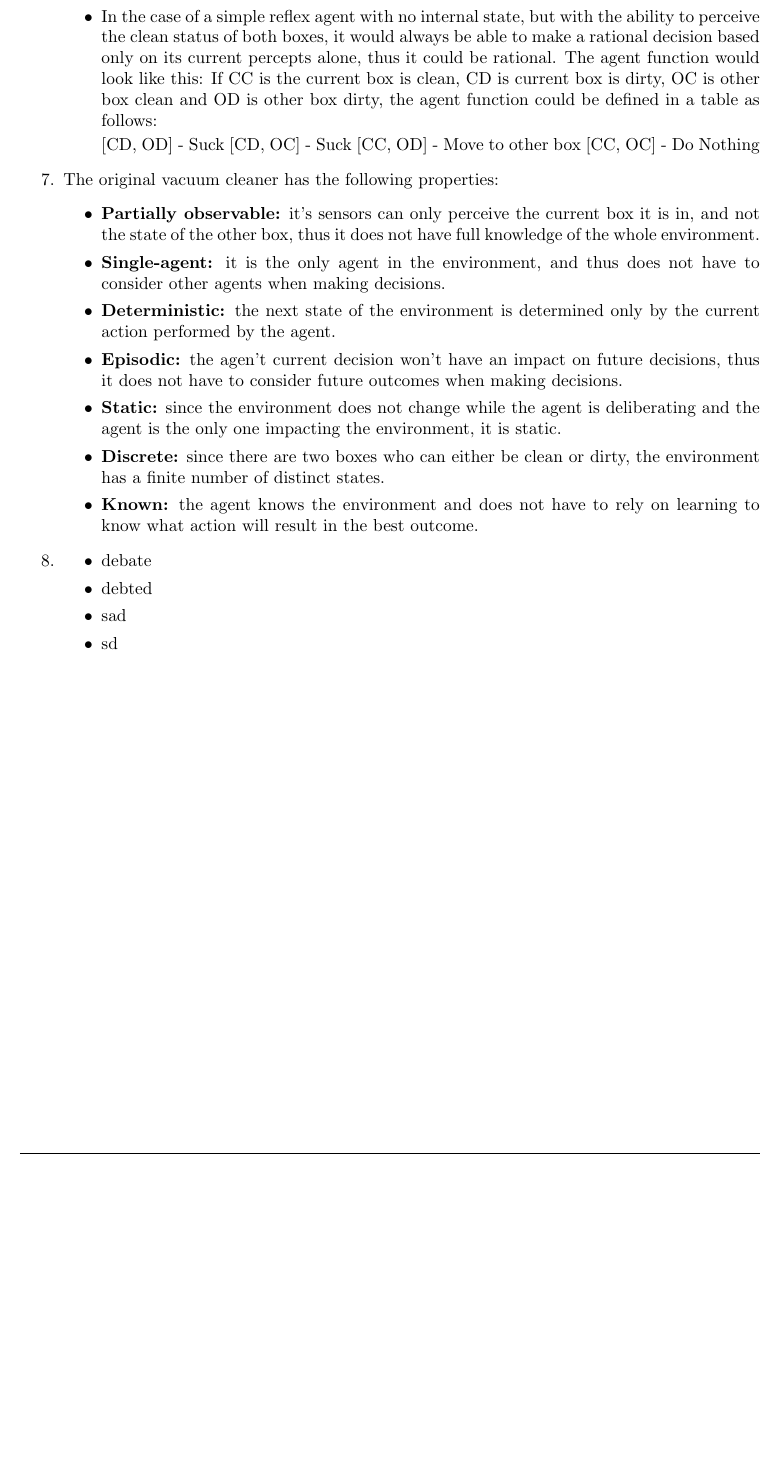
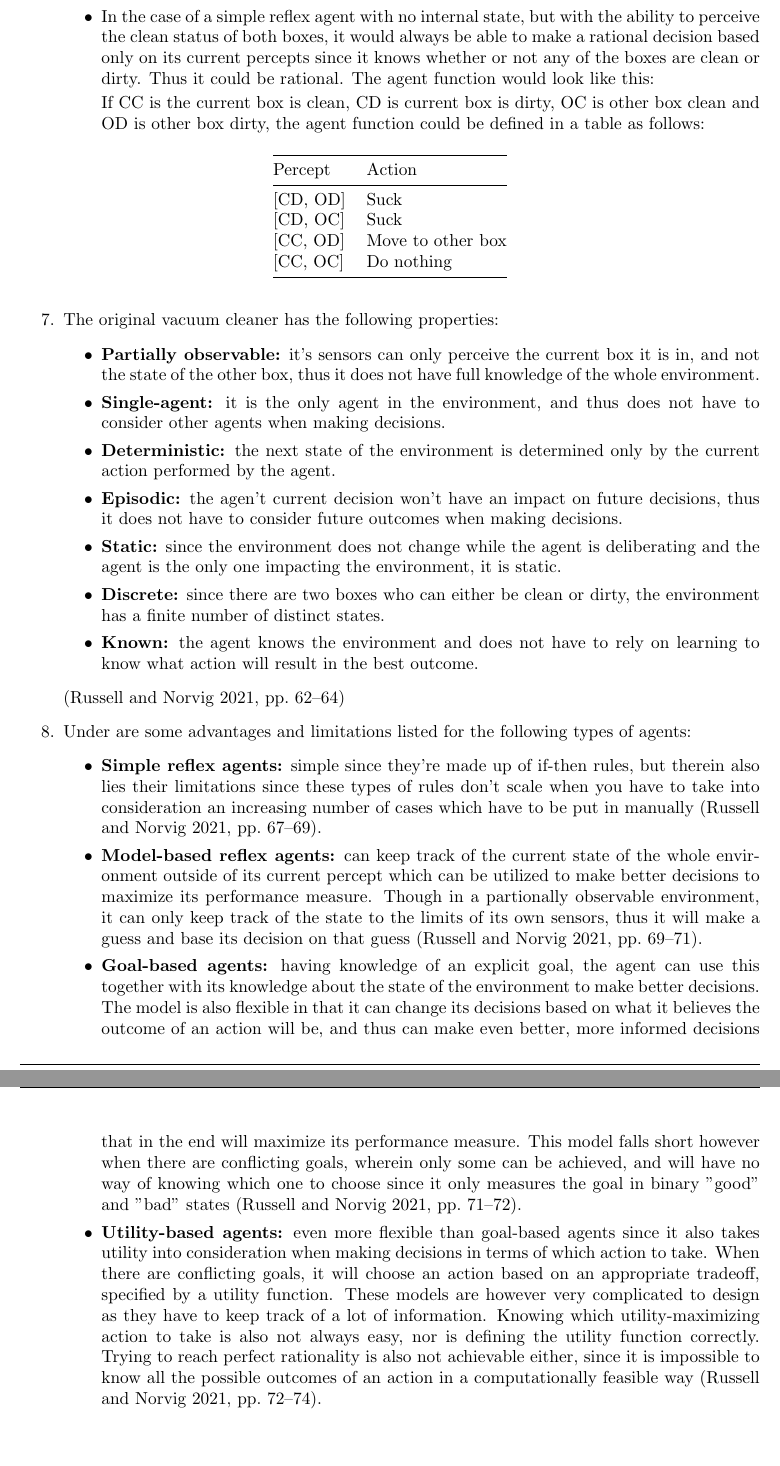
Before and after one commit to VigdisIS/TDT4136, a LaTeX problem sheet (assignment_1/main.tex, which reads assignment_1/Sections/theoretical_questions.tex, assignment_1/packages.sty): part of page 2 of 3 before the commit and two parts of pages 2 and 3 of 4 after it, the two joined at a grey line, cut so that both start at the same text, the shorter picture padded with empty space. Compiled offline with pdfLaTeX.

Commit message:
Finish assignment 1

```diff
--- a/assignment_1/Sections/theoretical_questions.tex
+++ b/assignment_1/Sections/theoretical_questions.tex
@@ -90,16 +94,25 @@
         In the case of a simple reflex agent with no internal state, but with
         the ability to perceive the clean status of both boxes, it would always
         be able to make a rational decision based only on its current percepts
-        alone, thus it could be rational. The agent function would look like
-        this:
-            If CC is the current box is clean, CD is current box is dirty, OC is
-            other box clean and OD is other box dirty, the agent function could
-            be defined in a table as follows:
+        since it knows whether or not any of the boxes are clean or dirty. Thus
+        it could be rational. The agent function would look like this:
 
-            [CD, OD] - Suck
-            [CD, OC] - Suck
-            [CC, OD] - Move to other box
-            [CC, OC] - Do Nothing
+        If CC is the current box is clean, CD is current box is dirty, OC is
+        other box clean and OD is other box dirty, the agent function could
+        be defined in a table as follows:
+
+        \begin{table}[H]
+        \centering
+        \begin{tabular}{@{}ll@{}}
+        \toprule
+        Percept & Action \\ \midrule
+        {[}CD, OD{]} & Suck \\
+        {[}CD, OC{]} & Suck \\
+        {[}CC, OD{]} & Move to other box \\
+        {[}CC, OC{]} & Do nothing \\ \bottomrule
+        \end{tabular}
+        \end{table}
+
     \end{itemize}
   \item
     The original vacuum cleaner has the following properties:
@@ -130,11 +143,47 @@
             rely on learning to know what action will result in the best
             outcome.
     \end{itemize}
+    \autocite[pp.~62--64]{russell2021artificial}
   \item
+    Under are some advantages and limitations listed for the following types
+    of agents:
     \begin{itemize}
-    \item debate
-    \item debted
-    \item sad
-    \item sd
+    \item
+        \textbf{Simple reflex agents:} simple since they're made up of if-then
+        rules, but therein also lies their limitations since these types of
+        rules don't scale when you have to take into consideration an increasing
+        number of cases which have to be put in manually
+        \autocite[pp.~67--69]{russell2021artificial}.
+    \item
+        \textbf{Model-based reflex agents:} can keep track of the current state
+        of the whole environment outside of its current percept which can be
+        utilized to make better decisions to maximize its performance measure.
+        Though in a partionally observable environment, it can only keep track
+        of the state to the limits of its own sensors, thus it will make a guess
+        and base its decision on that guess
+        \autocite[pp.~69--71]{russell2021artificial}.
+    \item
+        \textbf{Goal-based agents:} having knowledge of an explicit goal, the
+        agent can use this together with its knowledge about the state of the
+        environment to make better decisions. The model is also flexible in that
+        it can change its decisions based on what it believes the outcome of an
+        action will be, and thus can make even better, more informed decisions
+        that in the end will maximize its performance measure. This model falls
+        short however when there are conflicting goals, wherein only some can be
+        achieved, and will have no way of knowing which one to choose since it
+        only measures the goal in binary "good" and "bad" states
+        \autocite[pp.~71--72]{russell2021artificial}.
+    \item
+        \textbf{Utility-based agents:} even more flexible than goal-based agents
+        since it also takes utility into consideration when making decisions in
+        terms of which action to take. When there are conflicting goals, it will
+        choose an action based on an appropriate tradeoff, specified by a
+        utility function. These models are however very complicated to design as
+        they have to keep track of a lot of information. Knowing which
+        utility-maximizing action to take is also not always easy, nor is
+        defining the utility function correctly. Trying to reach perfect
+        rationality is also not achievable either, since it is impossible to
+        know all the possible outcomes of an action in a computationally
+        feasible way \autocite[pp.~72--74]{russell2021artificial}.
     \end{itemize}
 \end{enumerate}
--- a/assignment_1/main.tex
+++ b/assignment_1/main.tex
@@ -6,7 +6,7 @@
 \fancyhead{} % clear all header fields
 \fancyhead[LO]{\textbf{Vigdis-Irene Steinsund}}
 \fancyhead[CO]{\textbf{TDT4136 - Assignment 1}}
-\fancyhead[RO]{\textbf{30/08/2023}}
+\fancyhead[RO]{\textbf{31/08/2023}}
 
 % Beginning of document
 \begin{document}
--- a/assignment_1/packages.sty
+++ b/assignment_1/packages.sty
@@ -132,3 +132,6 @@
 \renewcommand{\headrulewidth}{0.1ex}
 \renewcommand{\footrulewidth}{0.1ex}
 \fancyfoot[C]{\thepage}
+
+% --- Tables ---
+\usepackage{booktabs} % This line loads the booktabs package
```
Also changed, not shown: assignment_1/main.pdf, assignment_1/Sections/theoretical_questions.tex (18 more changed lines).
